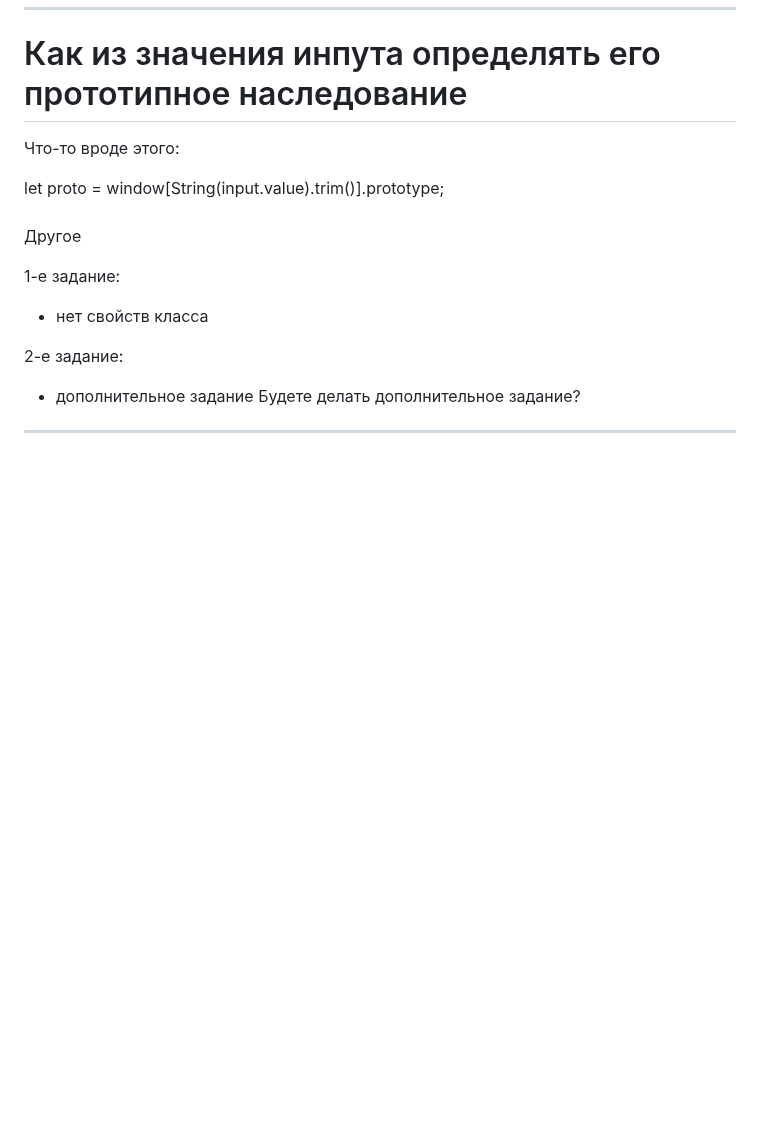
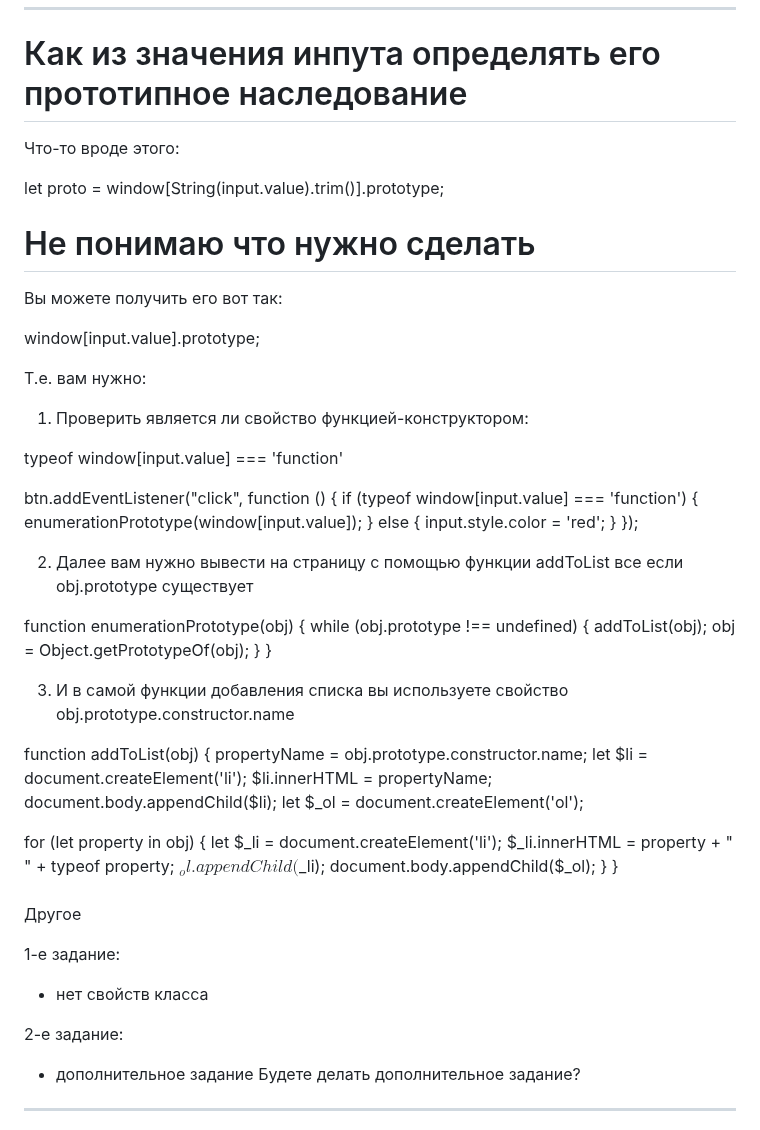
Before and after one commit to serejajar/serejajar.github.io, a Markdown page: skillbox/js_advanced/17_advanced-objects.md, the part around the change. Rendered like a GitHub page; blank space fills up the shorter version.

Commit message:
skillbox upadate

```diff
--- a/skillbox/js_advanced/17_advanced-objects.md
+++ b/skillbox/js_advanced/17_advanced-objects.md
@@ -37,7 +37,53 @@ PS: Если у вас появятся вопросы по этому ДЗ, т
 
 let proto = window[String(input.value).trim()].prototype;
 
+# Не понимаю что нужно сделать
+Вы можете получить его вот так:
 
+window[input.value].prototype;
+
+Т.е. вам нужно:
+
+1. Проверить является ли свойство функцией-конструктором:
+
+typeof window[input.value] === 'function'
+
+
+btn.addEventListener("click", function () {
+  if (typeof window[input.value] === 'function') {
+    enumerationPrototype(window[input.value]);
+  }
+  else {
+    input.style.color = 'red';
+  }
+});
+
+
+2. Далее вам нужно вывести на страницу с помощью функции addToList все если obj.prototype существует
+
+function enumerationPrototype(obj) {
+  while (obj.prototype !== undefined) {
+    addToList(obj);
+    obj = Object.getPrototypeOf(obj);
+  }
+}
+
+3. И в самой функции добавления списка вы используете свойство obj.prototype.constructor.name
+
+function addToList(obj) {
+  propertyName = obj.prototype.constructor.name;
+  let $li = document.createElement('li');
+  $li.innerHTML = propertyName;
+  document.body.appendChild($li);
+  let $_ol = document.createElement('ol');
+
+  for (let property in obj) {
+    let $_li = document.createElement('li');
+    $_li.innerHTML = property + " " + typeof property;
+    $_ol.appendChild($_li);
+    document.body.appendChild($_ol);
+  }
+}
 
 ###
 Другое
```
